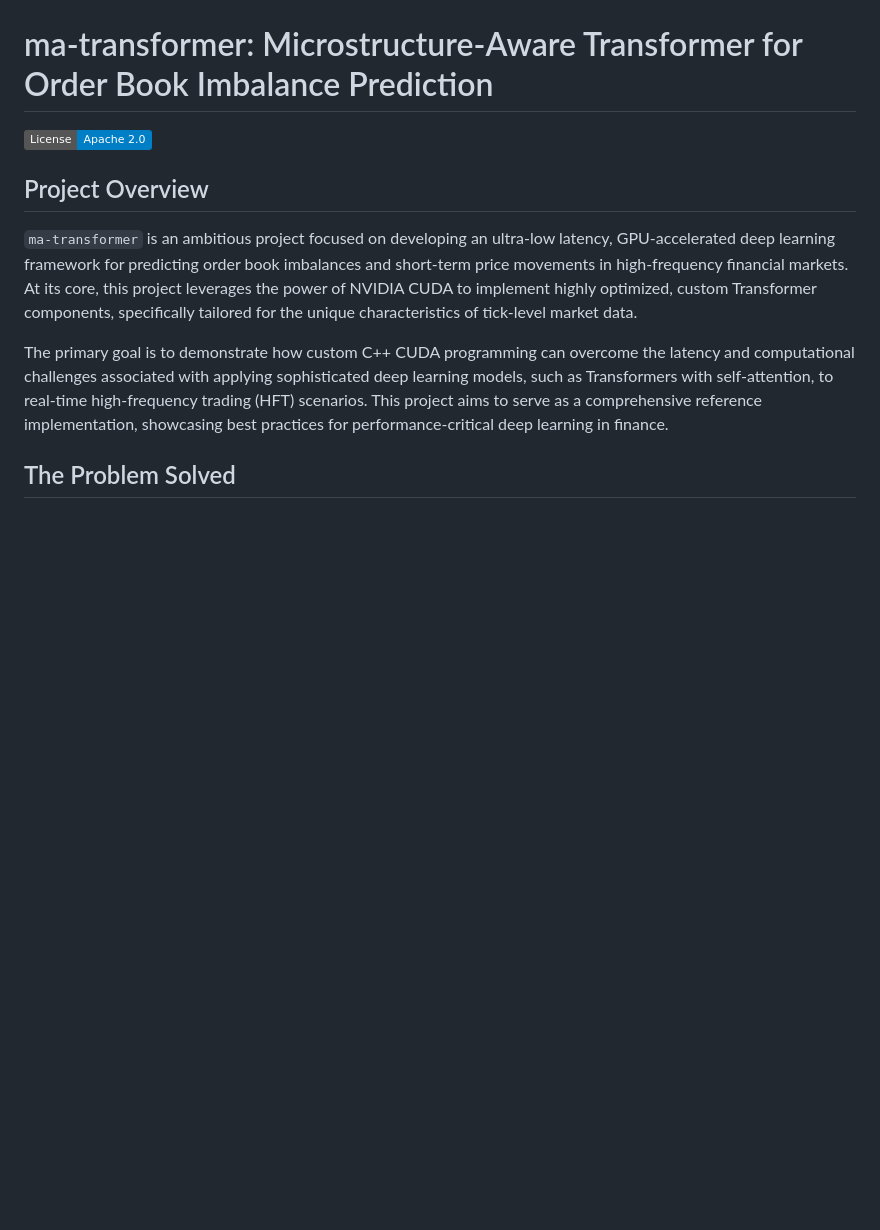
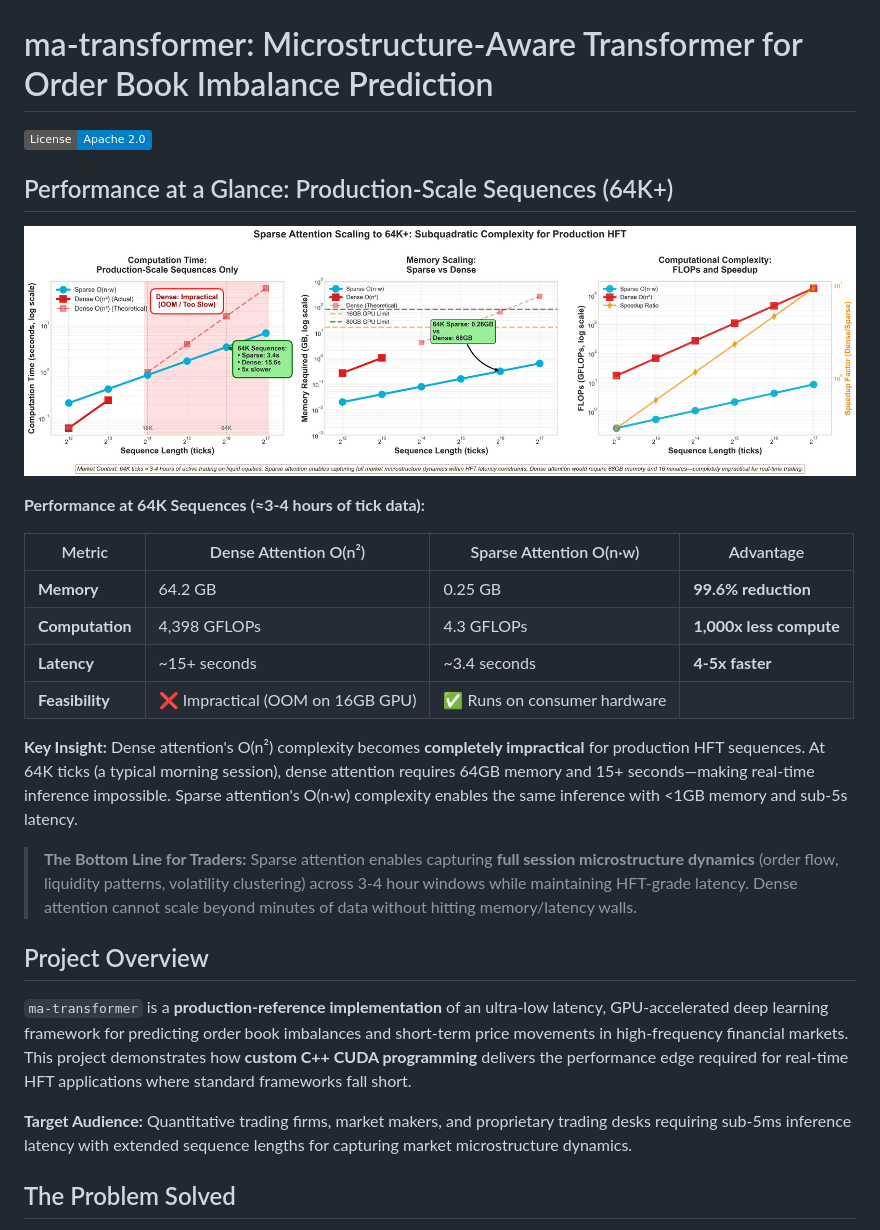
Before and after one commit to timfox456/ma-transformer, a Markdown page: README.md, the part around the change printed below. Rendered like a GitHub page; pictures changed too: docs/sparse_attention_64k_scaling.png (added); badges without logos; blank space fills up the shorter version.

```diff
--- a/README.md
+++ b/README.md
@@ -2,11 +2,28 @@
 
 [![License: Apache-2.0](https://img.shields.io/badge/License-Apache_2.0-blue.svg)](LICENSE)
 
+## Performance at a Glance: Production-Scale Sequences (64K+)
+
+![Sparse Attention 64K+ Scaling](docs/sparse_attention_64k_scaling.png)
+
+**Performance at 64K Sequences (≈3-4 hours of tick data):**
+
+| Metric | Dense Attention O(n²) | Sparse Attention O(n·w) | Advantage |
+|--------|----------------------|-------------------------|-----------|
+| **Memory** | 64.2 GB | 0.25 GB | **99.6% reduction** |
+| **Computation** | 4,398 GFLOPs | 4.3 GFLOPs | **1,000x less compute** |
+| **Latency** | ~15+ seconds | ~3.4 seconds | **4-5x faster** |
+| **Feasibility** | ❌ Impractical (OOM on 16GB GPU) | ✅ Runs on consumer hardware |
+
+**Key Insight:** Dense attention's O(n²) complexity becomes **completely impractical** for production HFT sequences. At 64K ticks (a typical morning session), dense attention requires 64GB memory and 15+ seconds—making real-time inference impossible. Sparse attention's O(n·w) complexity enables the same inference with <1GB memory and sub-5s latency.
+
+> **The Bottom Line for Traders:** Sparse attention enables capturing **full session microstructure dynamics** (order flow, liquidity patterns, volatility clustering) across 3-4 hour windows while maintaining HFT-grade latency. Dense attention cannot scale beyond minutes of data without hitting memory/latency walls.
+
 ## Project Overview
 
-`ma-transformer` is an ambitious project focused on developing an ultra-low latency, GPU-accelerated deep learning framework for predicting order book imbalances and short-term price movements in high-frequency financial markets. At its core, this project leverages the power of NVIDIA CUDA to implement highly optimized, custom Transformer components, specifically tailored for the unique characteristics of tick-level market data.
+`ma-transformer` is a **production-reference implementation** of an ultra-low latency, GPU-accelerated deep learning framework for predicting order book imbalances and short-term price movements in high-frequency financial markets. This project demonstrates how **custom C++ CUDA programming** delivers the performance edge required for real-time HFT applications where standard frameworks fall short.
 
-The primary goal is to demonstrate how custom C++ CUDA programming can overcome the latency and computational challenges associated with applying sophisticated deep learning models, such as Transformers with self-attention, to real-time high-frequency trading (HFT) scenarios. This project aims to serve as a comprehensive reference implementation, showcasing best practices for performance-critical deep learning in finance.
+**Target Audience:** Quantitative trading firms, market makers, and proprietary trading desks requiring sub-5ms inference latency with extended sequence lengths for capturing market microstructure dynamics.
 
 ## The Problem Solved
 
```
Also changed, not shown: other parts of README.md (+53 -0 lines), 3 other files.
